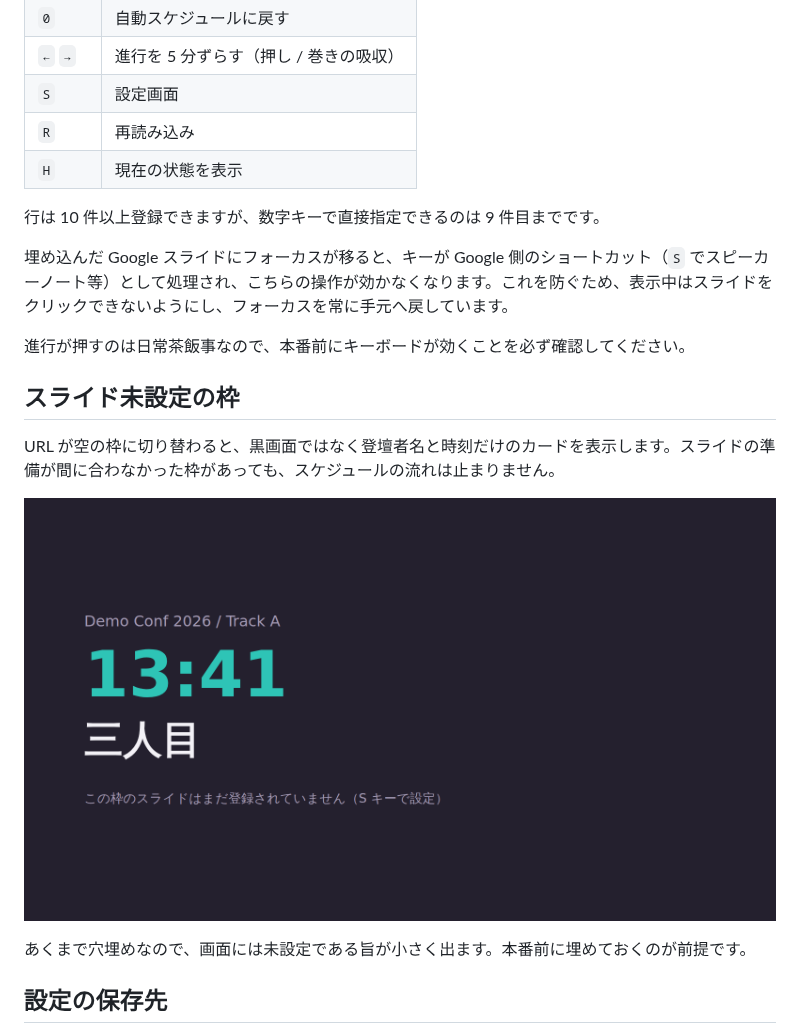
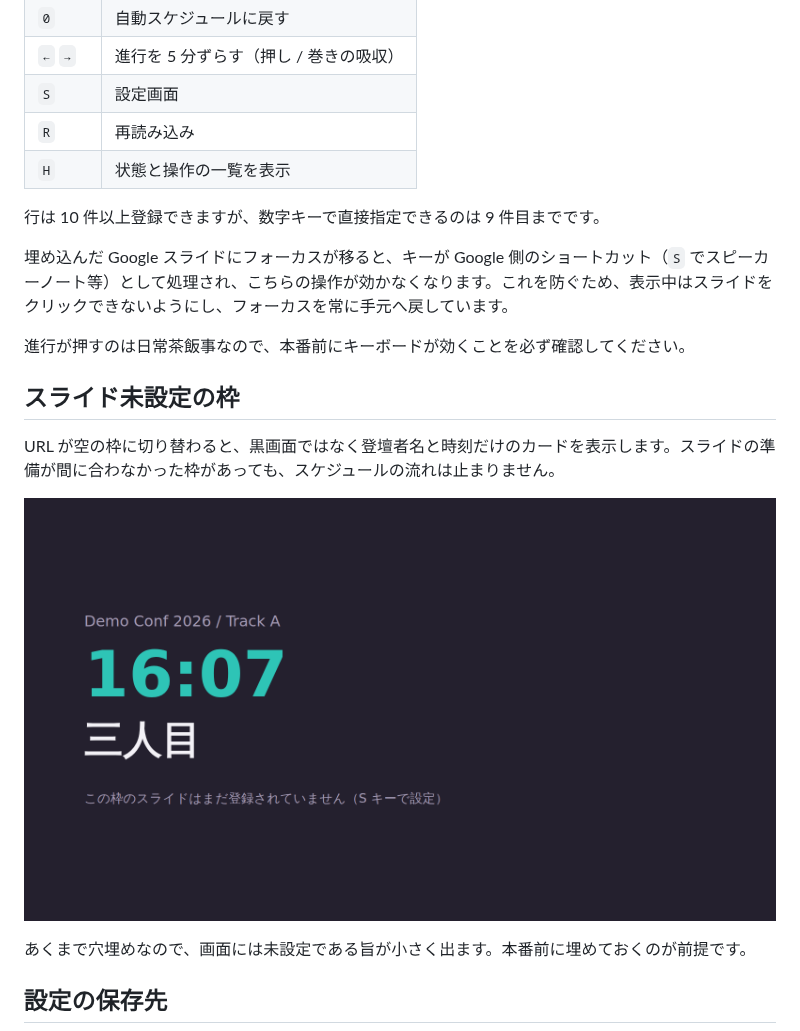
Before and after one commit to miura-bd/makuai-slide-scheduler, a Markdown page: README.md, the part around the change. Drawn GitHub-style; pictures changed too: docs/images/placeholder.png.

```diff
--- a/README.md
+++ b/README.md
@@ -102,7 +102,7 @@ timedatectl   # System clock synchronized: yes
 | `←` `→` | 進行を 5 分ずらす（押し / 巻きの吸収） |
 | `S` | 設定画面 |
 | `R` | 再読み込み |
-| `H` | 現在の状態を表示 |
+| `H` | 状態と操作の一覧を表示 |
 
 行は 10 件以上登録できますが、数字キーで直接指定できるのは 9 件目までです。
 
```
Also changed, not shown: docs/images/admin.png, docs/images/display.jpg, docs/images/hud.jpg, 1 other file.
